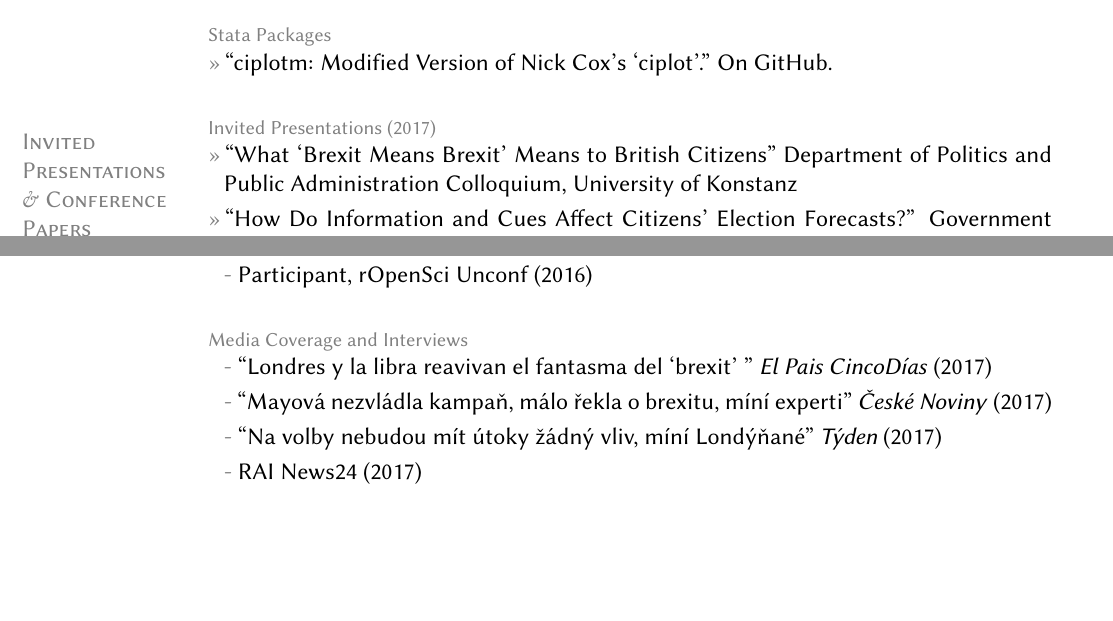
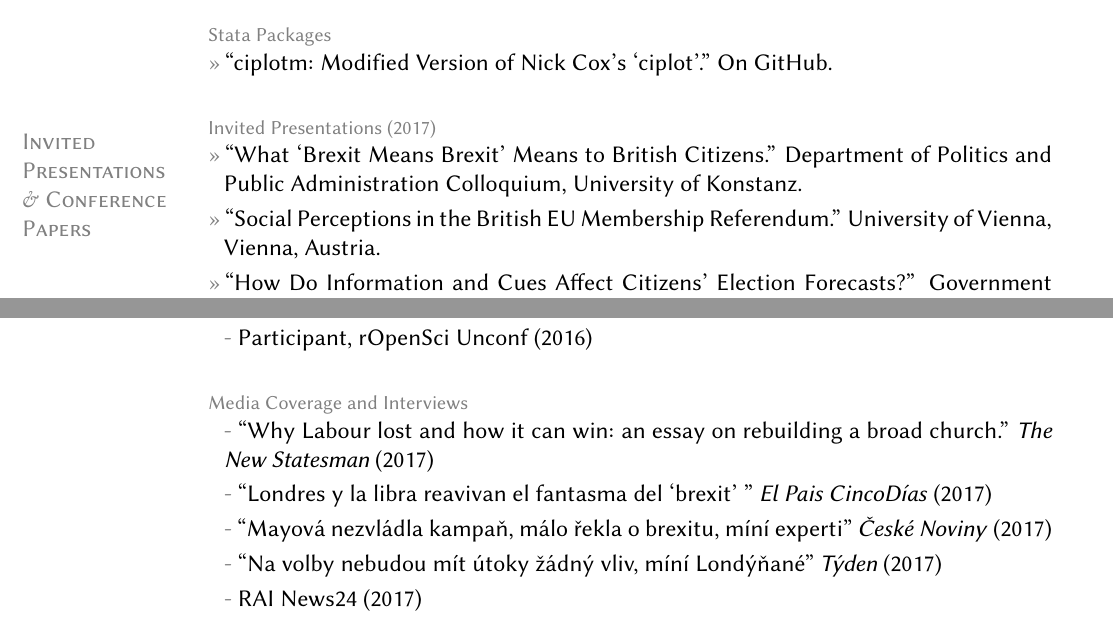
Before and after one commit to leeper/leeper.github.io, a LaTeX CV (cv/cv.tex): two parts of pages 7 and 15 of 16 before the commit and two parts of pages 7 and 15 of 17 after it, joined at a grey line, cut so that both start at the same text, the shorter picture padded with empty space. Compiled offline with pdfLaTeX.

Commit message:
Update cv.tex

```diff
--- a/cv/cv.tex
+++ b/cv/cv.tex
@@ -256,8 +265,13 @@ ORCID: \href{http://orcid.org/0000-0003-4097-6326}{0000-0003-4097-6326}
 	\entry{``ciplotm: Modified Version of Nick Cox's `ciplot'.'' On \href{https://github.com/leeper/ciplotm}{GitHub}.}
 
 \section{Invited\\Presentations\\\& Conference\\Papers}
-	\topic{Invited Presentations (2017)}
-	\entry{``What `Brexit Means Brexit' Means to British Citizens'' Department of Politics and Public Administration Colloquium, University of Konstanz}
+	%\topic{Invited Presentations (2018)}
+    %\entry{``The Generalizability of Heterogeneous Treatment Effects.'' Center for Statistics and the Social Sciences, University of Washington, Seattle, Washington, US.}
+
+    \topic{Invited Presentations (2017)}
+	\entry{``What `Brexit Means Brexit' Means to British Citizens.'' Department of Politics and Public Administration Colloquium, University of Konstanz.}
+    \entry{``Social Perceptions in the British EU Membership Referendum.'' University of Vienna, Vienna, Austria.}
+    %entry{``Building a Modern Amazon Web Services Software Development Kit for R.'' Genentech, San Francisco, California, US.}
     \entry{``How Do Information and Cues Affect Citizens' Election Forecasts?'' Government Department Colloquium, London School of Economics and Political Science.}
     \entry{``Social Perceptions in the British EU Membership Referendum.'' University of Zurich/ETH Zurich Comparative and International Studies Colloquium, Zurich, Switzerland.}
 
@@ -471,6 +486,7 @@ ORCID: \href{http://orcid.org/0000-0003-4097-6326}{0000-0003-4097-6326}
 		\subentry{Participant, rOpenSci Unconf (2016)}
 
 	\topic{Media Coverage and Interviews}
+        \subentry{\href{http://www.newstatesman.com/politics/uk/2017/07/why-labour-lost-and-how-it-can-win-essay-rebuilding-broad-church}{``Why Labour lost and how it can win: an essay on rebuilding a broad church.''} \textit{The New Statesman} (2017)}
 		\subentry{\href{https://cincodias.elpais.com/cincodias/2017/06/07/mercados/1496862592_391146.html}{``Londres y la libra reavivan el fantasma del `brexit' ''} \textit{El Pais CincoD\'{i}as} (2017)}
         \subentry{\href{http://www.ceskenoviny.cz/zpravy/mayova-nezvladla-kampan-malo-rekla-o-brexitu-mini-experti/1494511}{``Mayov\'{a} nezvl\'{a}dla kampa\v{n}, m\'{a}lo \v{r}ekla o brexitu, m\'{i}n\'{i} experti''} \textit{\v{C}esk\'{e} Noviny} (2017)}
         \subentry{\href{http://www.tyden.cz/rubriky/zahranici/evropa/na-volby-nebudou-mit-utoky-zadny-vliv-mini-londynane_433320.html}{``Na volby nebudou m\'{i}t \'{u}toky \v{z}\'{a}dn\'{y} vliv, m\'{i}n\'{i} Lond\'{y}\v{n}an\'{e}''} \textit{T\'{y}den} (2017)}
```
Also changed, not shown: cv/cv.tex (20 more changed lines).
